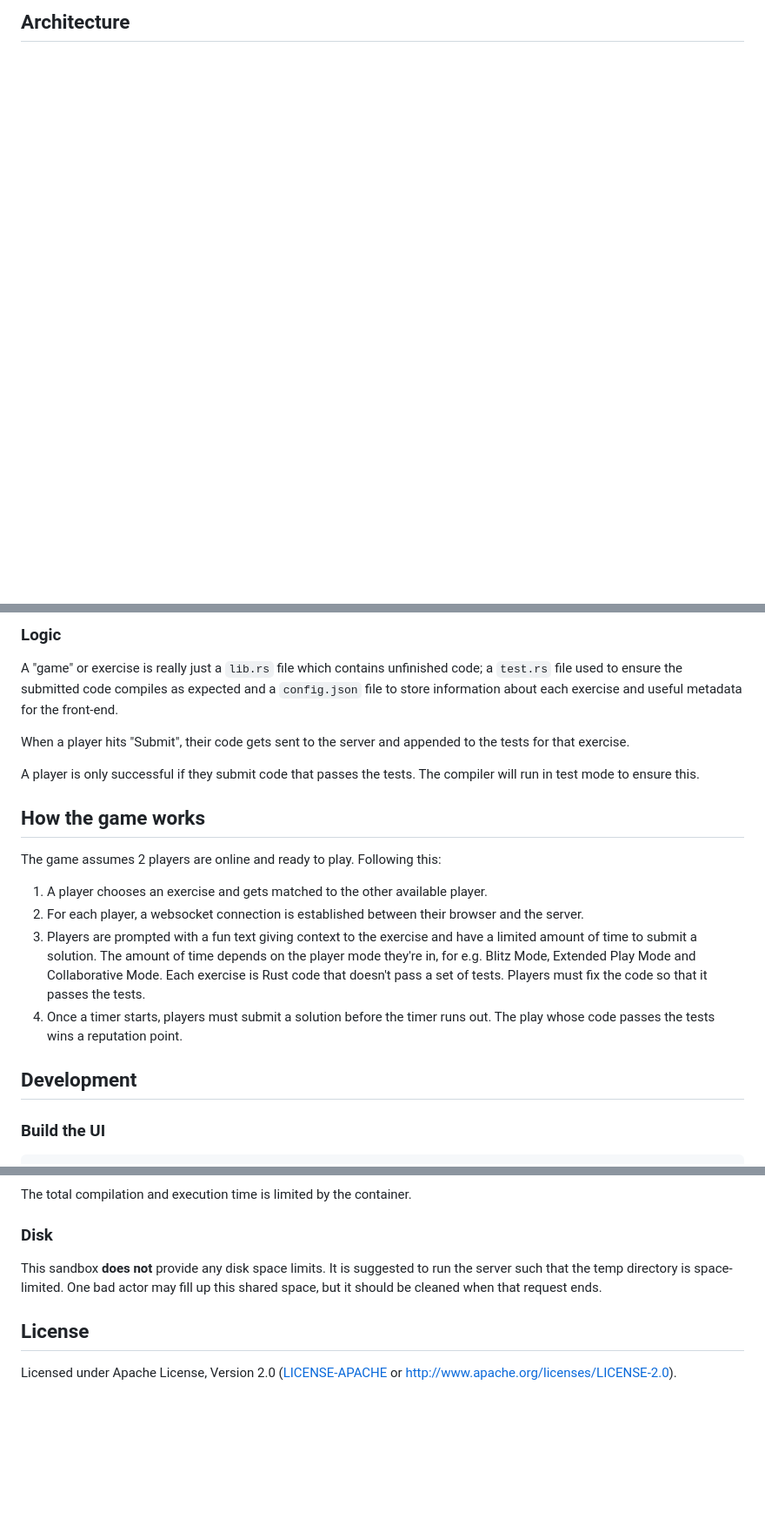
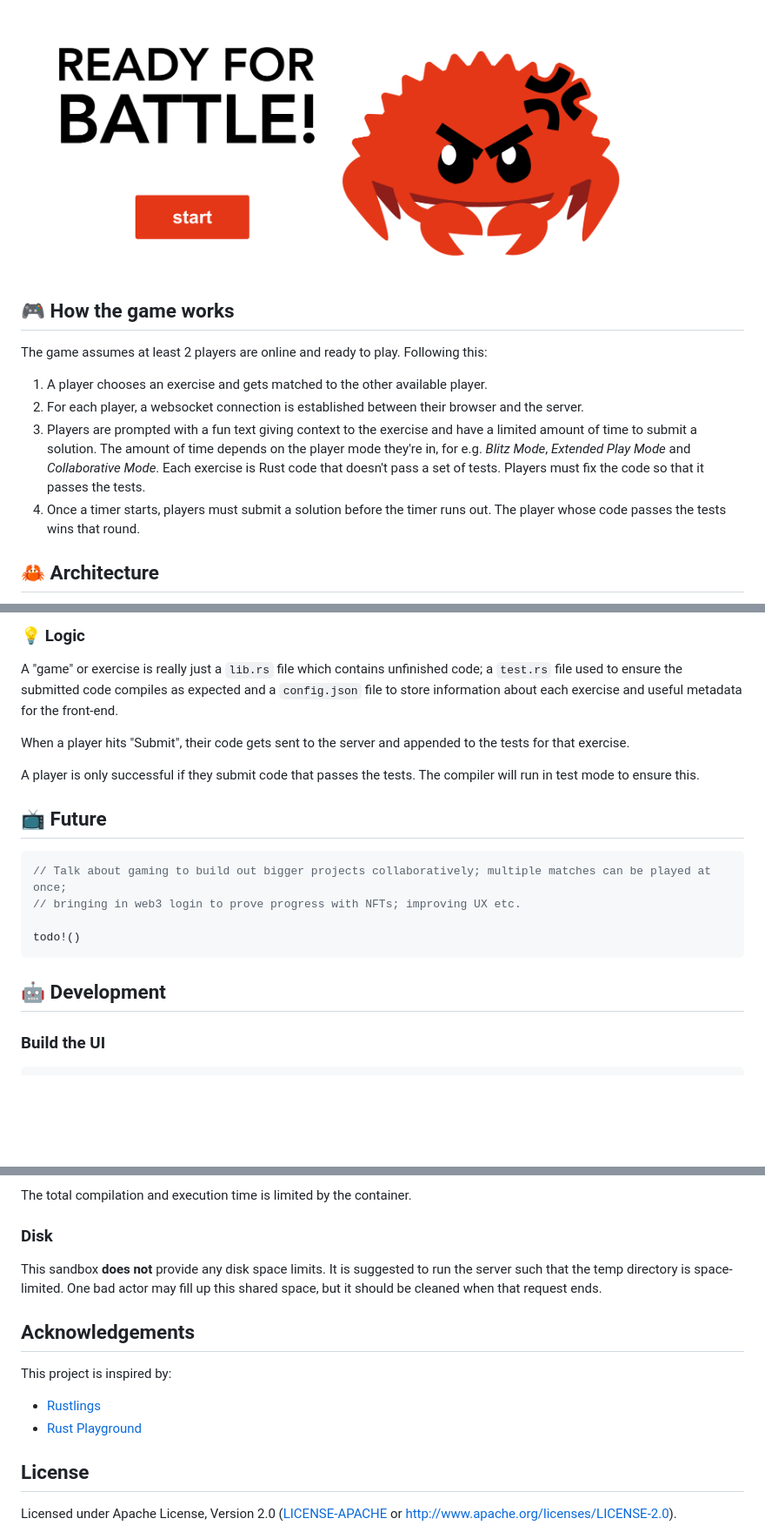
Before and after one commit to SmartRustLearning/Rattle, a Markdown page: README.md, 3 parts joined by grey strips. Shown: that part at 87% size. GitHub-like rendering; pictures changed too: landing.png (added); blank space fills up the shorter version; grey boxes are pictures that could not be loaded.

Commit message:
prettify README

````diff
--- a/README.md
+++ b/README.md
@@ -4,4 +4,16 @@ Multiplayer code battles to have fun while learning Rust. 🎮🦀
 
-## Architecture
+<img src="landing.png"  width="90%" height="30%">
+
+## 🎮 How the game works
+
+The game assumes at least 2 players are online and ready to play. Following this:
+
+1. A player chooses an exercise and gets matched to the other available player.
+1. For each player, a websocket connection is established between their browser and the server.
+1. Players are prompted with a fun text giving context to the exercise and have a limited amount of time to submit a solution. The amount of time depends on the
+player mode they're in, for e.g. _Blitz Mode_, _Extended Play Mode_ and _Collaborative Mode_. Each exercise is Rust code that doesn't pass a set of tests. Players must fix the code so that it passes the tests.
+1. Once a timer starts, players must submit a solution before the timer runs out. The player whose code passes the tests wins that round.
+
+## 🦀 Architecture
 
 A [VueJS](https://vuejs.org/) frontend communicates with an [Iron](https://github.com/iron/iron)
@@ -10,23 +22,21 @@ compilers and tools as well as to help isolate them.
 
-### Logic
+### 💡 Logic
 
 A "game" or exercise is really just a `lib.rs` file which contains unfinished code; a `test.rs` file used to ensure the submitted code compiles as expected and a `config.json` file to store information about each exercise and useful metadata for the front-end.
 
 When a player hits "Submit", their code gets sent to the server and appended to the tests for that exercise.
 
 A player is only successful if they submit code that passes the tests. The compiler will run in test mode to ensure this.
+## 📺 Future
 
-## How the game works
+```rust
+// Talk about gaming to build out bigger projects collaboratively; multiple matches can be played at once;
+// bringing in web3 login to prove progress with NFTs; improving UX etc.
 
-The game assumes 2 players are online and ready to play. Following this:
+todo!()
+```
 
-1. A player chooses an exercise and gets matched to the other available player.
-1. For each player, a websocket connection is established between their browser and the server.
-1. Players are prompted with a fun text giving context to the exercise and have a limited amount of time to submit a solution. The amount of time depends on the
-player mode they're in, for e.g. Blitz Mode, Extended Play Mode and Collaborative Mode. Each exercise is Rust code that doesn't pass a set of tests. Players must fix the code so that it passes the tests.
-1. Once a timer starts, players must submit a solution before the timer runs out. The play whose code passes the tests wins a reputation point.
-
-## Development
+## 🤖 Development
 
 ### Build the UI
 
@@ -78,6 +88,13 @@ suggested to run the server such that the temp directory is
 space-limited. One bad actor may fill up this shared space, but it
 should be cleaned when that request ends.
 
+## Acknowledgements
+
+This project is inspired by:
+
+* [Rustlings](https://github.com/rust-lang/rustlings)
+* [Rust Playground](https://github.com/integer32llc/rust-playground)
+
 ## License
 
 Licensed under Apache License, Version 2.0 ([LICENSE-APACHE](LICENSE-APACHE) or http://www.apache.org/licenses/LICENSE-2.0).
````
Also changed, not shown: other parts of README.md (+5 -5 lines).
